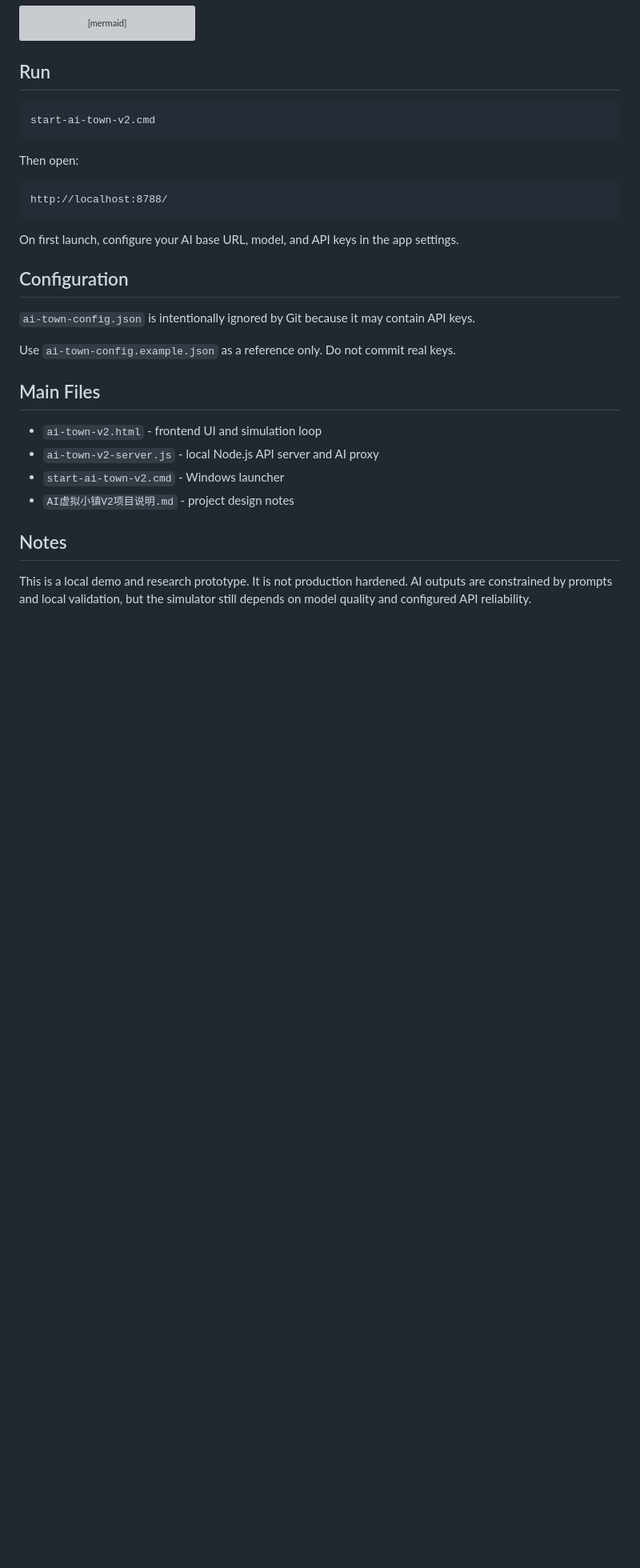
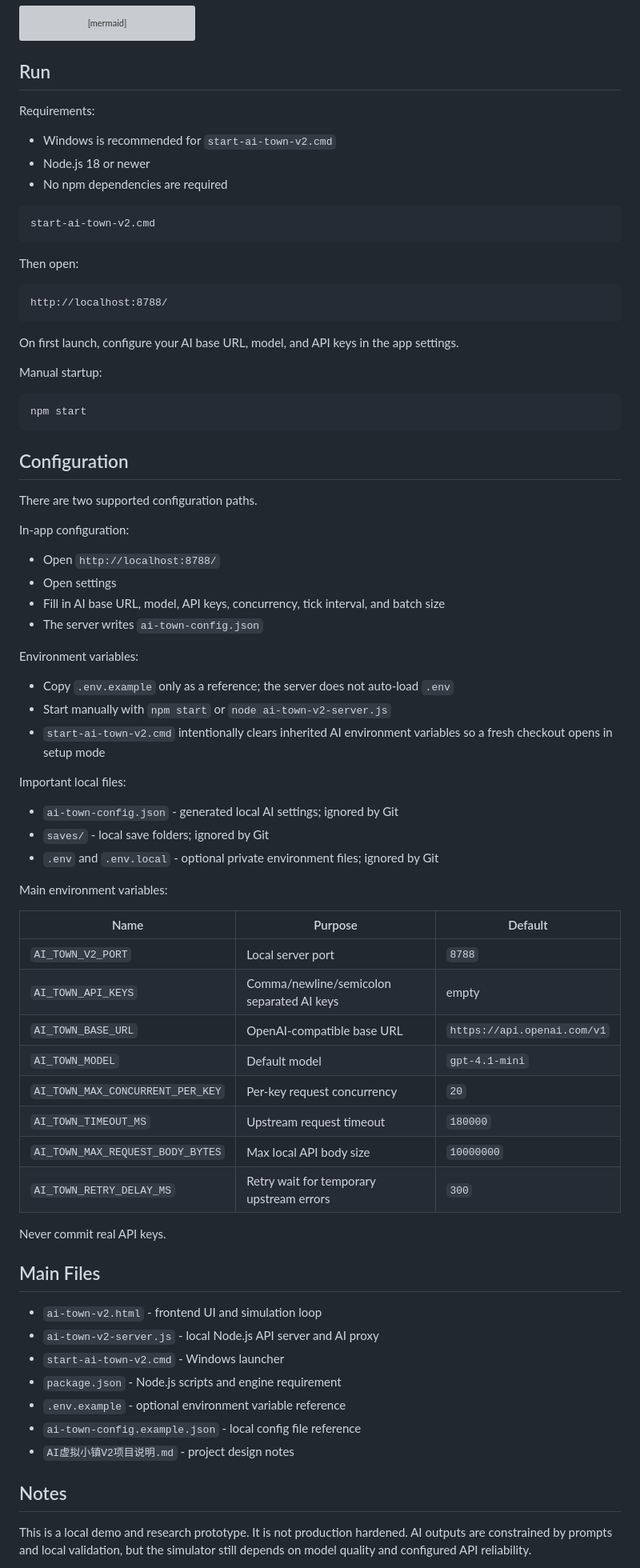
Before and after one commit to Whom001x/agentbox-town, a Markdown page: README.md, the part around the change. Shown at 80% size. Drawn GitHub-style; blank space fills up the shorter version; grey boxes are pictures that could not be loaded.

Commit message:
Add environment configuration docs

````diff
--- a/README.md
+++ b/README.md
@@ -95,6 +95,12 @@ flowchart TD
 
 ## Run
 
+Requirements:
+
+- Windows is recommended for `start-ai-town-v2.cmd`
+- Node.js 18 or newer
+- No npm dependencies are required
+
 ```bat
 start-ai-town-v2.cmd
 ```
@@ -107,17 +113,58 @@ http://localhost:8788/
 
 On first launch, configure your AI base URL, model, and API keys in the app settings.
 
+Manual startup:
+
+```bash
+npm start
+```
+
 ## Configuration
 
-`ai-town-config.json` is intentionally ignored by Git because it may contain API keys.
+There are two supported configuration paths.
 
-Use `ai-town-config.example.json` as a reference only. Do not commit real keys.
+In-app configuration:
+
+- Open `http://localhost:8788/`
+- Open settings
+- Fill in AI base URL, model, API keys, concurrency, tick interval, and batch size
+- The server writes `ai-town-config.json`
+
+Environment variables:
+
+- Copy `.env.example` only as a reference; the server does not auto-load `.env`
+- Start manually with `npm start` or `node ai-town-v2-server.js`
+- `start-ai-town-v2.cmd` intentionally clears inherited AI environment variables so a fresh checkout opens in setup mode
+
+Important local files:
+
+- `ai-town-config.json` - generated local AI settings; ignored by Git
+- `saves/` - local save folders; ignored by Git
+- `.env` and `.env.local` - optional private environment files; ignored by Git
+
+Main environment variables:
+
+| Name | Purpose | Default |
+| --- | --- | --- |
+| `AI_TOWN_V2_PORT` | Local server port | `8788` |
+| `AI_TOWN_API_KEYS` | Comma/newline/semicolon separated AI keys | empty |
+| `AI_TOWN_BASE_URL` | OpenAI-compatible base URL | `https://api.openai.com/v1` |
+| `AI_TOWN_MODEL` | Default model | `gpt-4.1-mini` |
+| `AI_TOWN_MAX_CONCURRENT_PER_KEY` | Per-key request concurrency | `20` |
+| `AI_TOWN_TIMEOUT_MS` | Upstream request timeout | `180000` |
+| `AI_TOWN_MAX_REQUEST_BODY_BYTES` | Max local API body size | `10000000` |
+| `AI_TOWN_RETRY_DELAY_MS` | Retry wait for temporary upstream errors | `300` |
+
+Never commit real API keys.
 
 ## Main Files
 
 - `ai-town-v2.html` - frontend UI and simulation loop
 - `ai-town-v2-server.js` - local Node.js API server and AI proxy
 - `start-ai-town-v2.cmd` - Windows launcher
+- `package.json` - Node.js scripts and engine requirement
+- `.env.example` - optional environment variable reference
+- `ai-town-config.example.json` - local config file reference
 - `AI虚拟小镇V2项目说明.md` - project design notes
 
 ## Notes
````
